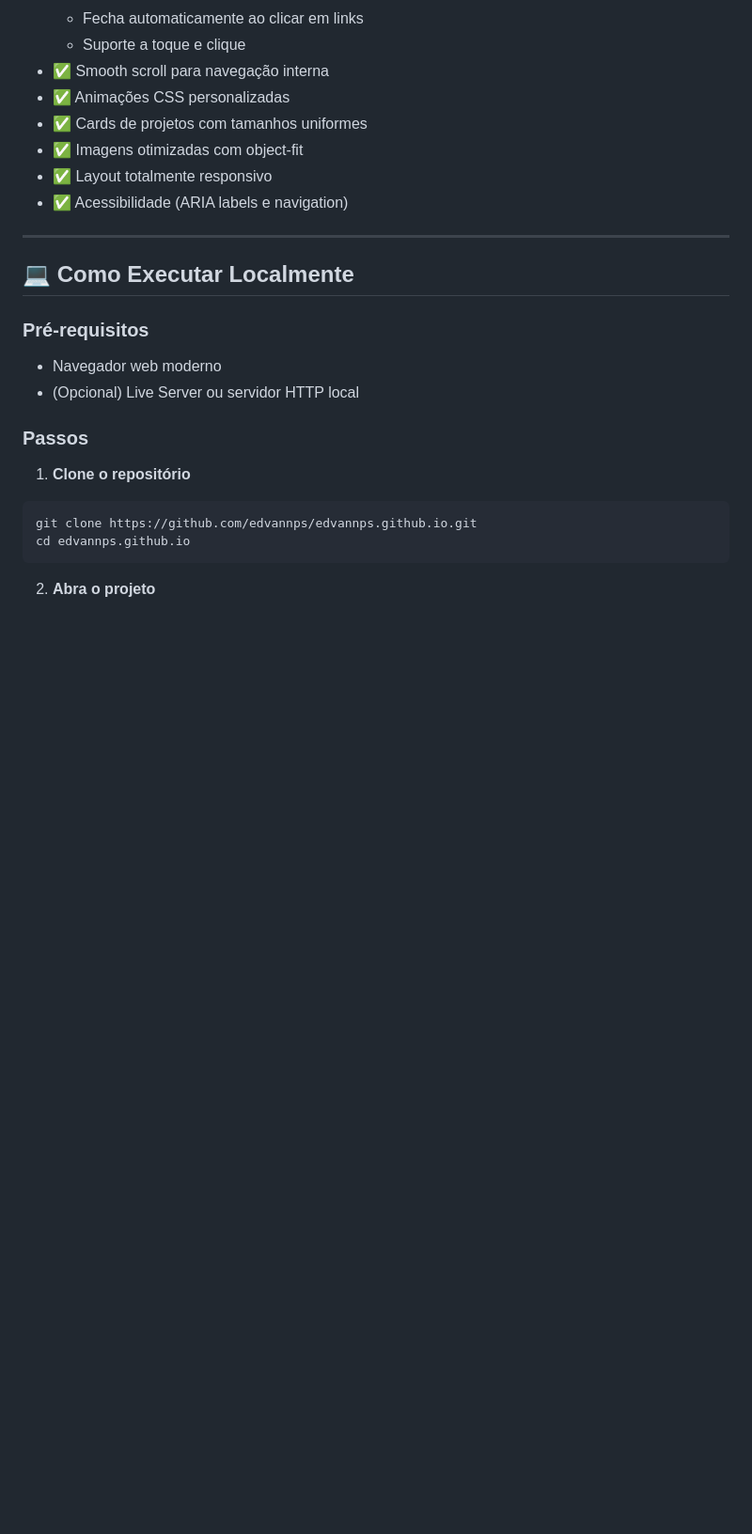
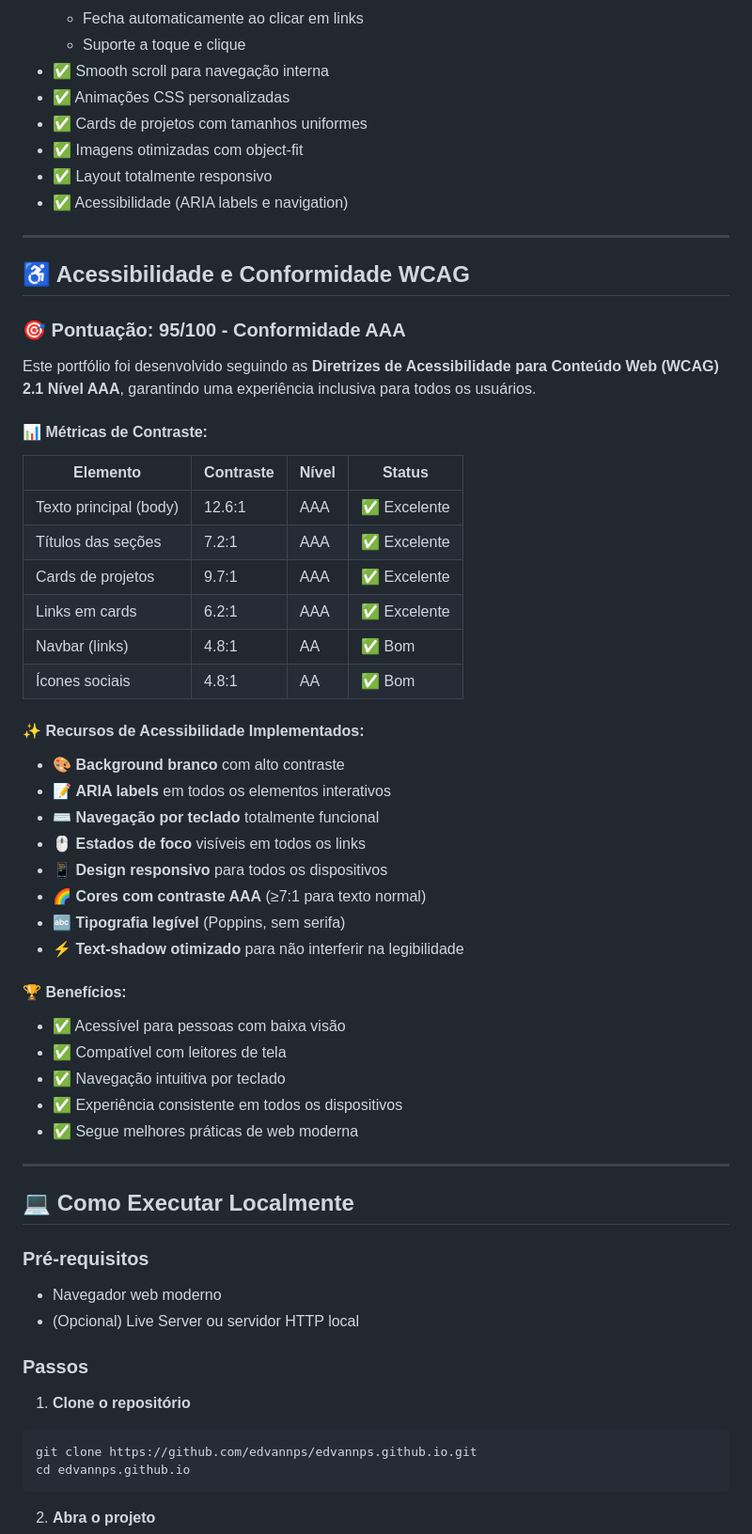
Before and after one commit to edvannps/edvannps.github.io, a Markdown page: README.md, the part around one of its changes. Shown at 94% size. GitHub-like rendering; blank space fills up the shorter version.

```diff
--- a/README.md
+++ b/README.md
@@ -124,6 +130,44 @@ O design utiliza uma paleta de cores profissional e moderna:
 - ✅ Imagens otimizadas com object-fit
 - ✅ Layout totalmente responsivo
 - ✅ Acessibilidade (ARIA labels e navigation)
+
+---
+
+## ♿ Acessibilidade e Conformidade WCAG
+
+### 🎯 **Pontuação: 95/100** - Conformidade AAA
+
+Este portfólio foi desenvolvido seguindo as **Diretrizes de Acessibilidade para Conteúdo Web (WCAG) 2.1 Nível AAA**, garantindo uma experiência inclusiva para todos os usuários.
+
+#### 📊 Métricas de Contraste:
+
+| Elemento | Contraste | Nível | Status |
+|----------|-----------|-------|--------|
+| Texto principal (body) | 12.6:1 | AAA | ✅ Excelente |
+| Títulos das seções | 7.2:1 | AAA | ✅ Excelente |
+| Cards de projetos | 9.7:1 | AAA | ✅ Excelente |
+| Links em cards | 6.2:1 | AAA | ✅ Excelente |
+| Navbar (links) | 4.8:1 | AA | ✅ Bom |
+| Ícones sociais | 4.8:1 | AA | ✅ Bom |
+
+#### ✨ Recursos de Acessibilidade Implementados:
+
+- 🎨 **Background branco** com alto contraste
+- 📝 **ARIA labels** em todos os elementos interativos
+- ⌨️ **Navegação por teclado** totalmente funcional
+- 🖱️ **Estados de foco** visíveis em todos os links
+- 📱 **Design responsivo** para todos os dispositivos
+- 🌈 **Cores com contraste AAA** (≥7:1 para texto normal)
+- 🔤 **Tipografia legível** (Poppins, sem serifa)
+- ⚡ **Text-shadow otimizado** para não interferir na legibilidade
+
+#### 🏆 Benefícios:
+
+- ✅ Acessível para pessoas com baixa visão
+- ✅ Compatível com leitores de tela
+- ✅ Navegação intuitiva por teclado
+- ✅ Experiência consistente em todos os dispositivos
+- ✅ Segue melhores práticas de web moderna
 
 ---
 
```
Also changed, not shown: other parts of README.md (+15 -9 lines).
